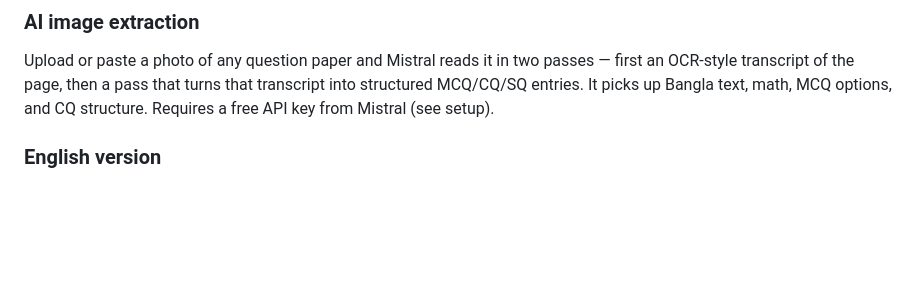
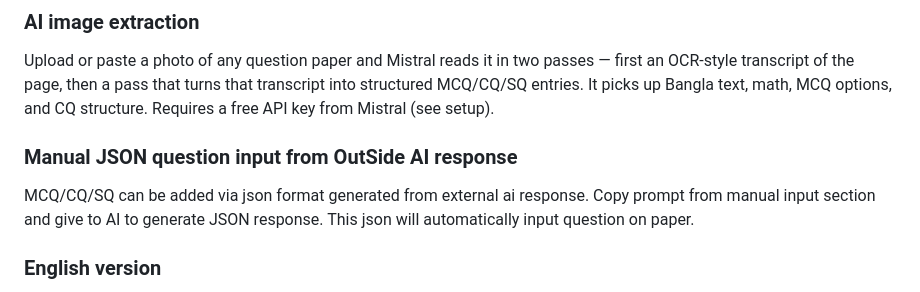
Before and after one commit to Rifat299/question-paper-builder, a Markdown page: README.md, the part around the change. GitHub-like rendering; blank space fills up the shorter version.

Commit message:
Add manual JSON input section to README
Added section for manual JSON question input from external AI responses.

```diff
--- a/README.md
+++ b/README.md
@@ -42,6 +42,9 @@ $$\frac{-b \pm \sqrt{b^2-4ac}}{2a}$$
 
 ### AI image extraction
 Upload or paste a photo of any question paper and Mistral reads it in two passes — first an OCR-style transcript of the page, then a pass that turns that transcript into structured MCQ/CQ/SQ entries. It picks up Bangla text, math, MCQ options, and CQ structure. Requires a free API key from Mistral (see setup).
+
+### Manual JSON question input from OutSide AI response
+MCQ/CQ/SQ can be added via json format generated from external ai response. Copy prompt from manual input section and give to AI to generate JSON response. This json will automatically input question on paper.
 
 ### English version
 Each question card has a **Translate with AI** button at the bottom. One click sends the question to Mistral and gets back an English translation — the LaTeX inside `$...$` is left untouched so equations don't break. The translation is editable. Switch the toolbar to **📄EN** and the preview shows the English version. Two papers from one session.
```
